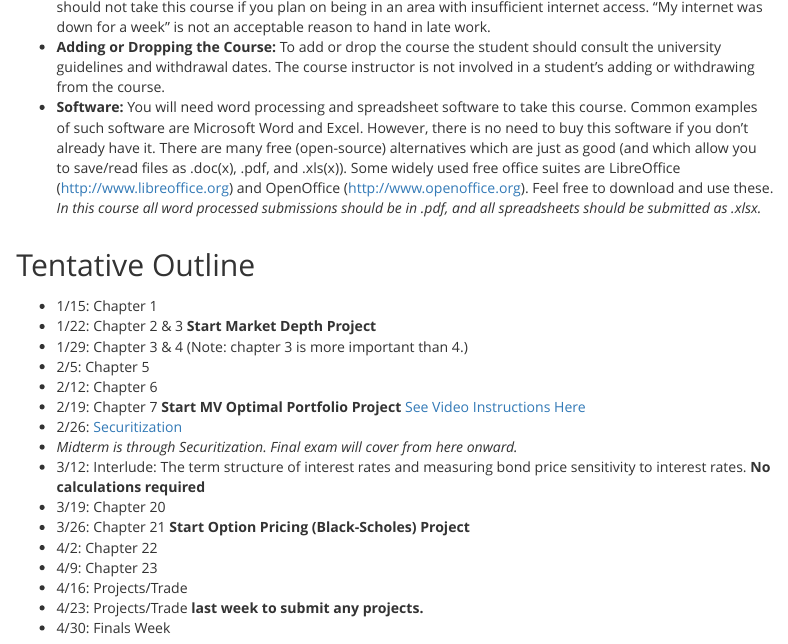
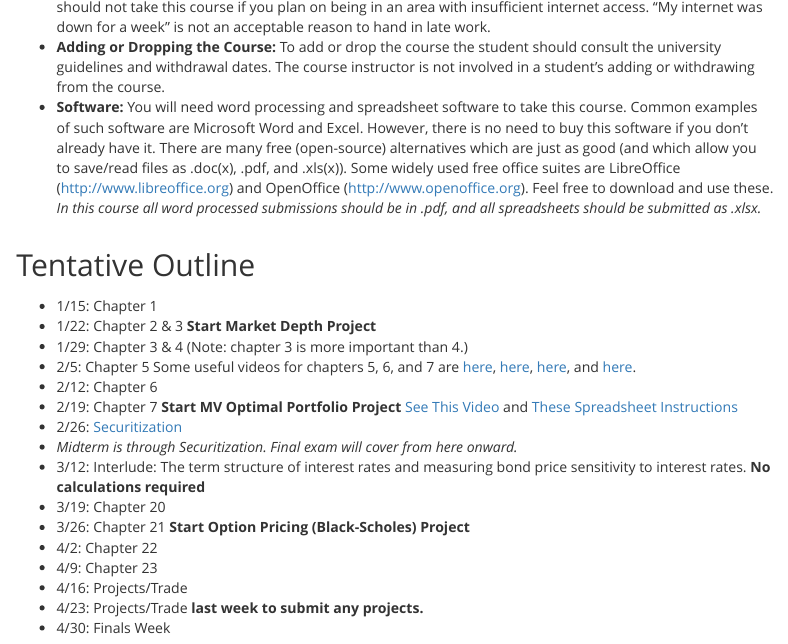
Before and after one commit to Matt-Brigida/fin_532_syllabus, an R Markdown document (index.Rmd): the page in a window 1100 px wide, from 4670 px down. The pictures show the output file index.html that the author committed with the source, opened offline.

Commit message:
adding videos

```diff
--- a/index.Rmd
+++ b/index.Rmd
@@ -271,9 +271,9 @@ all spreadsheets should be submitted as .xlsx.*
 - 1/15: Chapter 1
 - 1/22:  Chapter 2 \& 3 **Start Market Depth Project**
 - 1/29: Chapter 3 \& 4 (Note: chapter 3 is more important than 4.)
-- 2/5: Chapter 5
+- 2/5: Chapter 5 Some useful videos for chapters 5, 6, and 7 are [here](https://www.youtube.com/watch?v=iyxoZZUULCQ&list=PLRK1VeglPb4MeP83AIOZFj2quPZ1t4dN6&index=4), [here](https://www.youtube.com/watch?v=ZtxvkdThpck&index=3&list=PLRK1VeglPb4MeP83AIOZFj2quPZ1t4dN6), [here](https://www.youtube.com/watch?v=XX1h196RLUg&list=PLRK1VeglPb4MeP83AIOZFj2quPZ1t4dN6&index=2), and [here](https://www.youtube.com/watch?v=dpB5fx5lbA8&list=PLRK1VeglPb4MeP83AIOZFj2quPZ1t4dN6&index=1).
 - 2/12: Chapter 6
-- 2/19: Chapter 7 **Start MV Optimal Portfolio Project** [See Video Instructions Here](https://www.youtube.com/watch?v=jjjQV__bSHk&t=94s&list=PLRK1VeglPb4MeP83AIOZFj2quPZ1t4dN6&index=12)
+- 2/19: Chapter 7 **Start MV Optimal Portfolio Project** [See This Video](https://www.youtube.com/watch?v=HQrba-gn1Gs&list=PLRK1VeglPb4MeP83AIOZFj2quPZ1t4dN6&index=10) and [These Spreadsheet Instructions](https://www.youtube.com/watch?v=jjjQV__bSHk&t=94s&list=PLRK1VeglPb4MeP83AIOZFj2quPZ1t4dN6&index=12)
 - 2/26: [Securitization](https://matt-brigida.github.io/securitization-presentation-abridged/)
 - *Midterm is through Securitization.  Final exam will cover from here onward.*
 - 3/12: Interlude: The term structure of interest rates and measuring bond price sensitivity to interest rates. **No calculations required**
```
Also changed, not shown: index.html.
